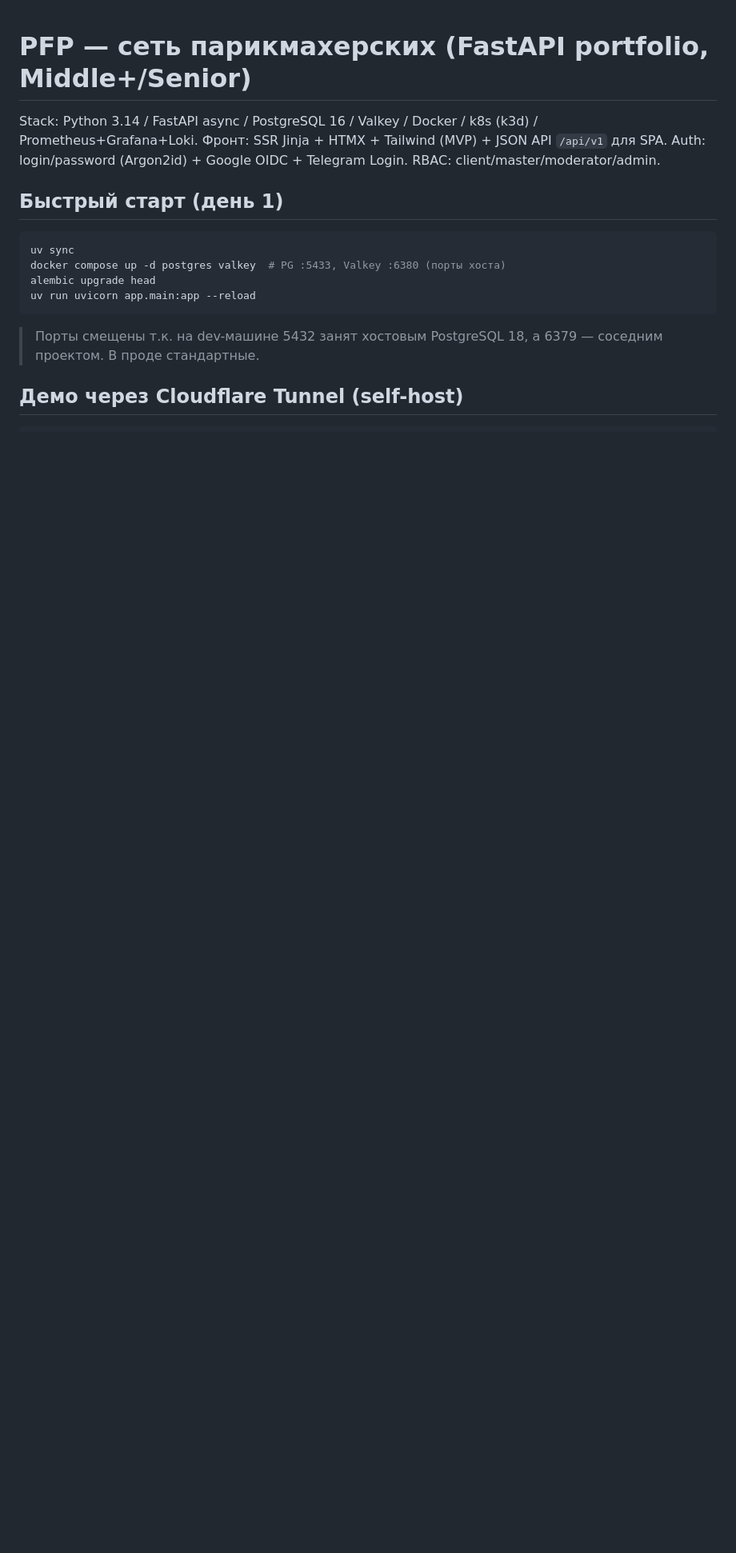
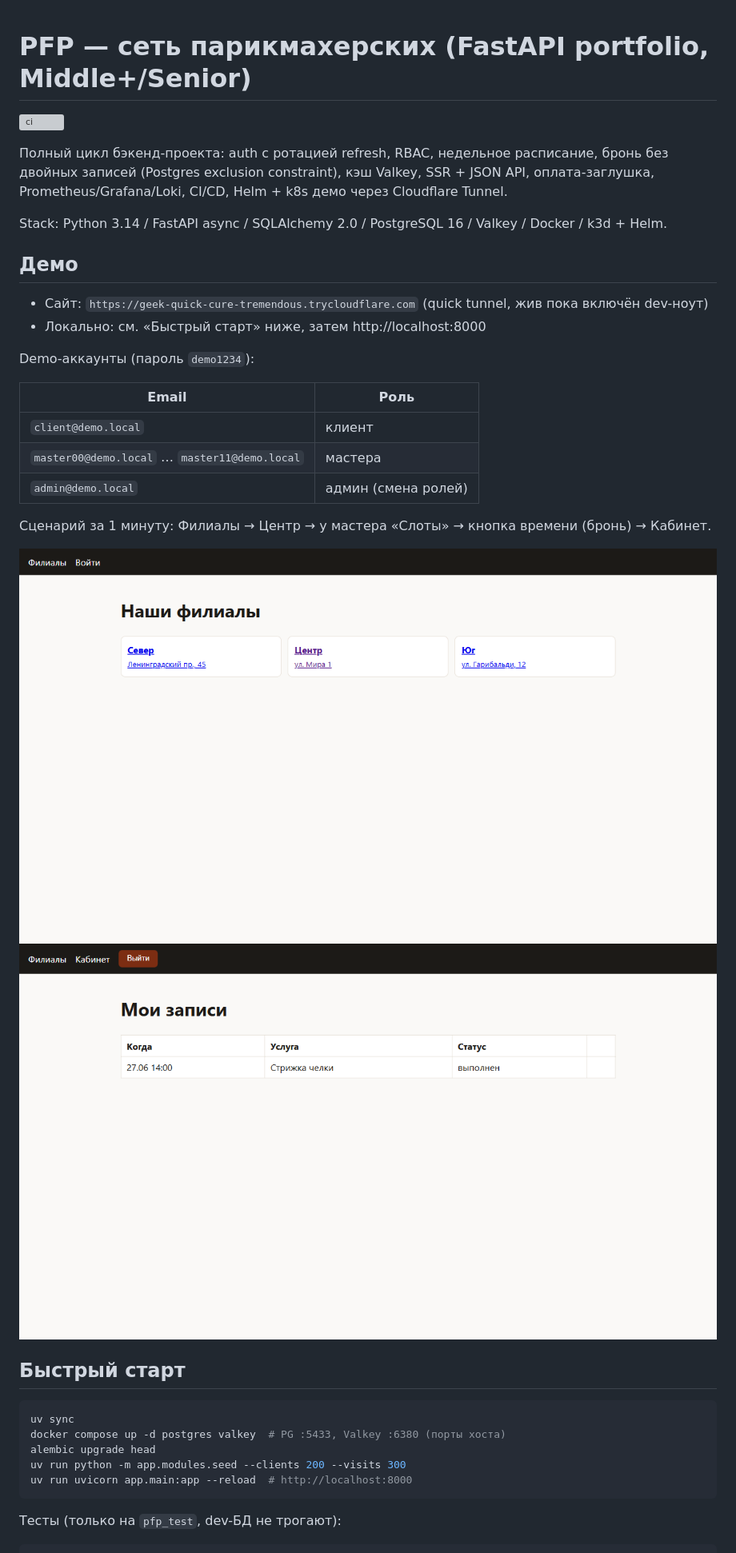
Before and after one commit to MayorFSB/PFP, a Markdown page: README.md, the part around one of its changes. Shown at 80% size. GitHub-like rendering; pictures changed too: docs/img/cabinet.png (added), docs/img/index.png (added); blank space fills up the shorter version; grey boxes are pictures that could not be loaded.

Commit message:
docs(readme): employer polish — demo, accounts, architecture, screenshots

````diff
--- a/README.md
+++ b/README.md
@@ -1,18 +1,41 @@
 # PFP — сеть парикмахерских (FastAPI portfolio, Middle+/Senior)
 
-Stack: Python 3.14 / FastAPI async / PostgreSQL 16 / Valkey / Docker / k8s (k3d) / Prometheus+Grafana+Loki.
-Фронт: SSR Jinja + HTMX + Tailwind (MVP) + JSON API `/api/v1` для SPA.
-Auth: login/password (Argon2id) + Google OIDC + Telegram Login. RBAC: client/master/moderator/admin.
+![ci](https://github.com/MayorFSB/PFP/actions/workflows/ci/badge.svg)
 
-## Быстрый старт (день 1)
+Полный цикл бэкенд-проекта: auth с ротацией refresh, RBAC, недельное расписание, бронь без
+двойных записей (Postgres exclusion constraint), кэш Valkey, SSR + JSON API, оплата-заглушка,
+Prometheus/Grafana/Loki, CI/CD, Helm + k8s демо через Cloudflare Tunnel.
+
+Stack: Python 3.14 / FastAPI async / SQLAlchemy 2.0 / PostgreSQL 16 / Valkey / Docker / k3d + Helm.
+
+## Демо
+
+- Сайт: `https://geek-quick-cure-tremendous.trycloudflare.com` (quick tunnel, жив пока включён dev-ноут)
+- Локально: см. «Быстрый старт» ниже, затем http://localhost:8000
+
+Demo-аккаунты (пароль `demo1234`):
+
+| Email | Роль |
+|---|---|
+| `client@demo.local` | клиент |
+| `master00@demo.local` … `master11@demo.local` | мастера |
+| `admin@demo.local` | админ (смена ролей) |
+
+Сценарий за 1 минуту: Филиалы → Центр → у мастера «Слоты» → кнопка времени (бронь) → Кабинет.
+
+![Филиалы](docs/img/index.png)
+![Кабинет](docs/img/cabinet.png)
+
+## Быстрый старт
+
 ```powershell
 uv sync
 docker compose up -d postgres valkey  # PG :5433, Valkey :6380 (порты хоста)
 alembic upgrade head
-uv run uvicorn app.main:app --reload
+uv run python -m app.modules.seed --clients 200 --visits 300
+uv run uvicorn app.main:app --reload  # http://localhost:8000
 ```
 
-> Порты смещены т.к. на dev-машине 5432 занят хостовым PostgreSQL 18, а 6379 — соседним проектом. В проде стандартные.
+Тесты (только на `pfp_test`, dev-БД не трогают):
 
-## Демо через Cloudflare Tunnel (self-host)
 ```powershell
````
Also changed, not shown: other parts of README.md (+45 -4 lines).
